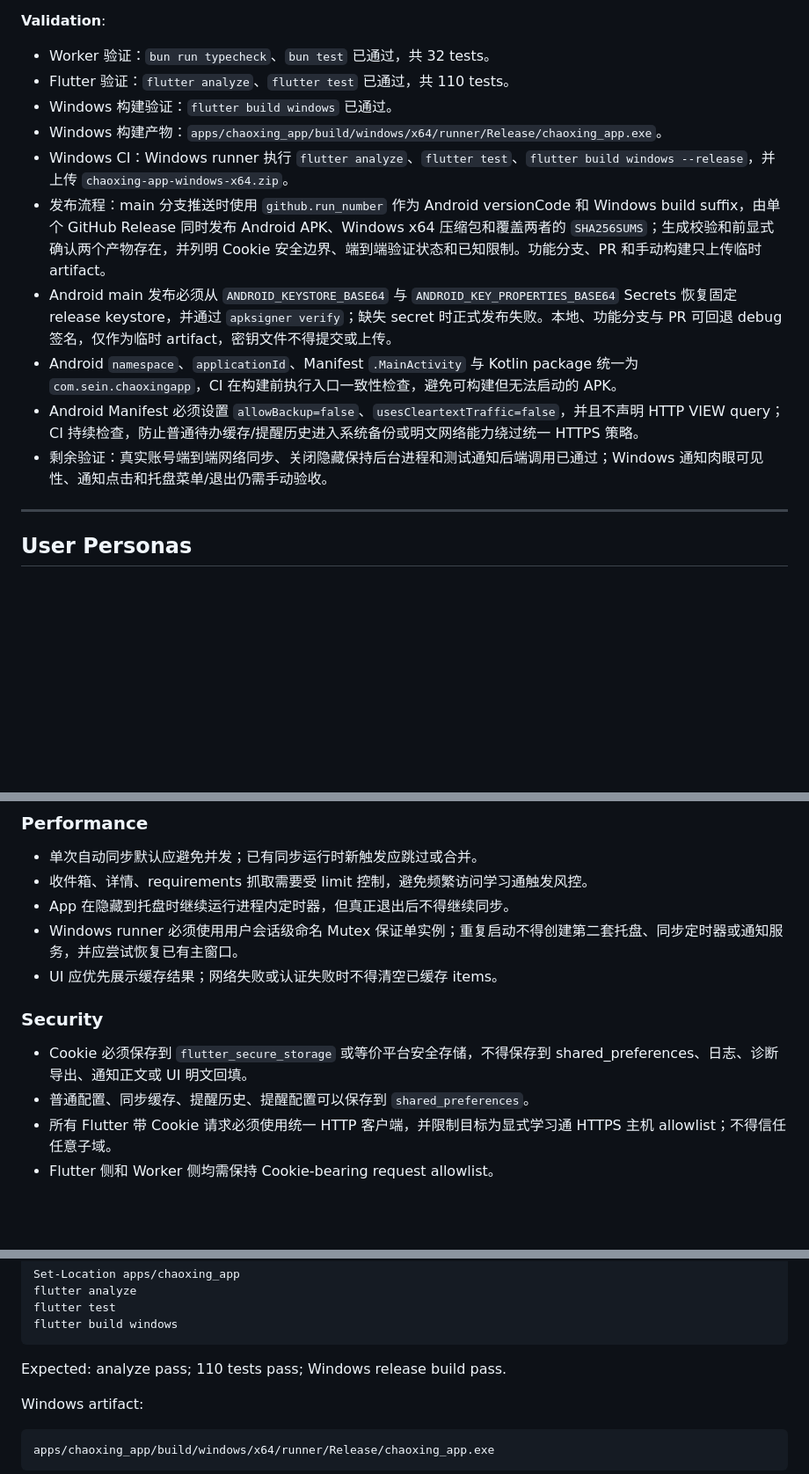
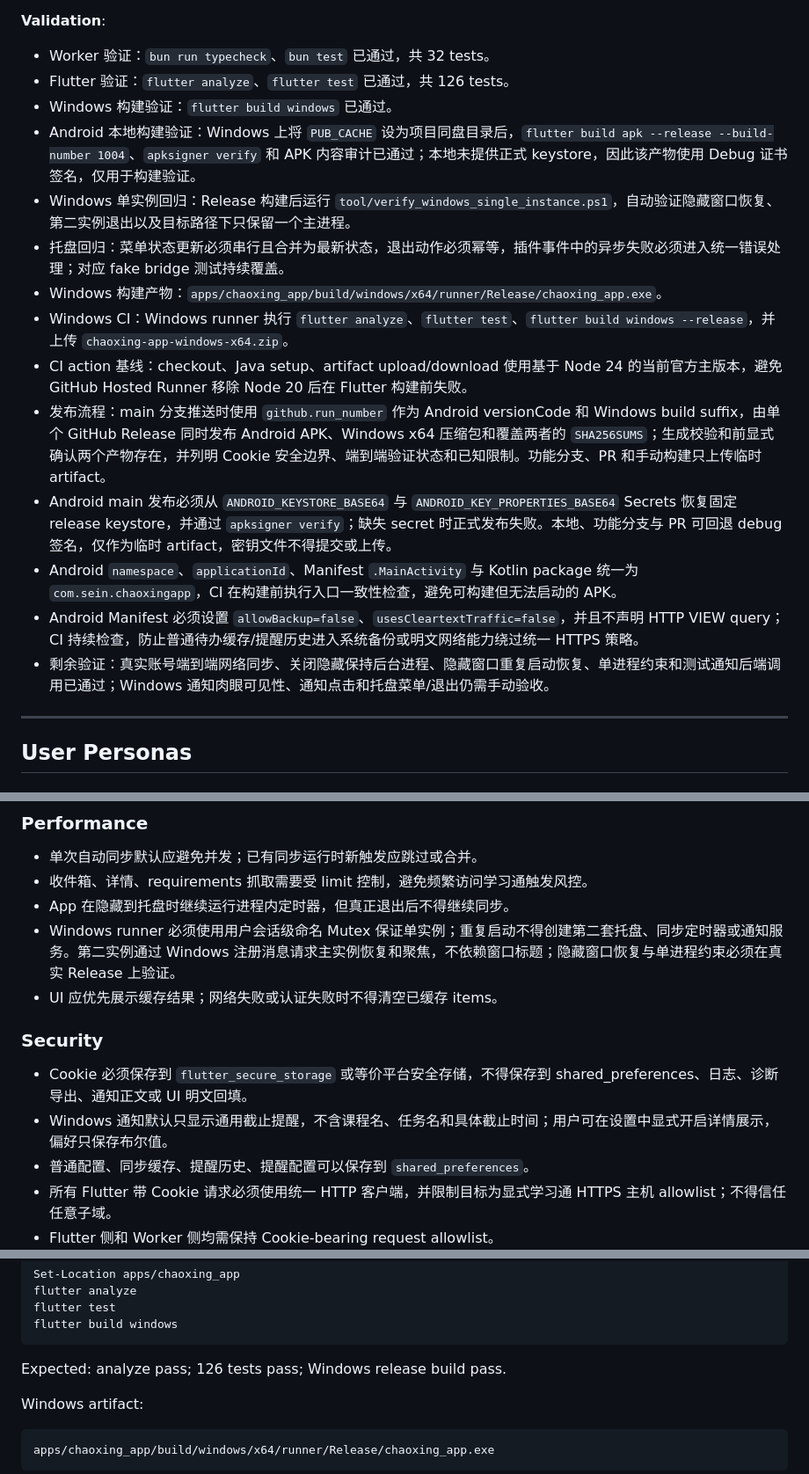
Before and after one commit to K4F7/chaoxing, a Markdown page: docs/chaoxing-local-windows-app-prd.md, 3 parts joined by grey strips. Shown at 88% size. GitHub-like rendering; blank space fills up the shorter version.

````diff
--- a/docs/chaoxing-local-windows-app-prd.md
+++ b/docs/chaoxing-local-windows-app-prd.md
@@ -37,15 +37,19 @@ Phase 1 MVP 已完成核心迁移：Flutter App 已从 Worker URL + RUN_TOKEN
 
 **Validation**:
 - Worker 验证：`bun run typecheck`、`bun test` 已通过，共 32 tests。
-- Flutter 验证：`flutter analyze`、`flutter test` 已通过，共 110 tests。
+- Flutter 验证：`flutter analyze`、`flutter test` 已通过，共 126 tests。
 - Windows 构建验证：`flutter build windows` 已通过。
+- Android 本地构建验证：Windows 上将 `PUB_CACHE` 设为项目同盘目录后，`flutter build apk --release --build-number 1004`、`apksigner verify` 和 APK 内容审计已通过；本地未提供正式 keystore，因此该产物使用 Debug 证书签名，仅用于构建验证。
+- Windows 单实例回归：Release 构建后运行 `tool/verify_windows_single_instance.ps1`，自动验证隐藏窗口恢复、第二实例退出以及目标路径下只保留一个主进程。
+- 托盘回归：菜单状态更新必须串行且合并为最新状态，退出动作必须幂等，插件事件中的异步失败必须进入统一错误处理；对应 fake bridge 测试持续覆盖。
 - Windows 构建产物：`apps/chaoxing_app/build/windows/x64/runner/Release/chaoxing_app.exe`。
 - Windows CI：Windows runner 执行 `flutter analyze`、`flutter test`、`flutter build windows --release`，并上传 `chaoxing-app-windows-x64.zip`。
+- CI action 基线：checkout、Java setup、artifact upload/download 使用基于 Node 24 的当前官方主版本，避免 GitHub Hosted Runner 移除 Node 20 后在 Flutter 构建前失败。
 - 发布流程：main 分支推送时使用 `github.run_number` 作为 Android versionCode 和 Windows build suffix，由单个 GitHub Release 同时发布 Android APK、Windows x64 压缩包和覆盖两者的 `SHA256SUMS`；生成校验和前显式确认两个产物存在，并列明 Cookie 安全边界、端到端验证状态和已知限制。功能分支、PR 和手动构建只上传临时 artifact。
 - Android main 发布必须从 `ANDROID_KEYSTORE_BASE64` 与 `ANDROID_KEY_PROPERTIES_BASE64` Secrets 恢复固定 release keystore，并通过 `apksigner verify`；缺失 secret 时正式发布失败。本地、功能分支与 PR 可回退 debug 签名，仅作为临时 artifact，密钥文件不得提交或上传。
 - Android `namespace`、`applicationId`、Manifest `.MainActivity` 与 Kotlin package 统一为 `com.sein.chaoxingapp`，CI 在构建前执行入口一致性检查，避免可构建但无法启动的 APK。
 - Android Manifest 必须设置 `allowBackup=false`、`usesCleartextTraffic=false`，并且不声明 HTTP VIEW query；CI 持续检查，防止普通待办缓存/提醒历史进入系统备份或明文网络能力绕过统一 HTTPS 策略。
-- 剩余验证：真实账号端到端网络同步、关闭隐藏保持后台进程和测试通知后端调用已通过；Windows 通知肉眼可见性、通知点击和托盘菜单/退出仍需手动验收。
+- 剩余验证：真实账号端到端网络同步、关闭隐藏保持后台进程、隐藏窗口重复启动恢复、单进程约束和测试通知后端调用已通过；Windows 通知肉眼可见性、通知点击和托盘菜单/退出仍需手动验收。
 
 ---
 
@@ -196,12 +200,13 @@ Phase 1 MVP 已完成核心迁移：Flutter App 已从 Worker URL + RUN_TOKEN
 - 单次自动同步默认应避免并发；已有同步运行时新触发应跳过或合并。
 - 收件箱、详情、requirements 抓取需要受 limit 控制，避免频繁访问学习通触发风控。
 - App 在隐藏到托盘时继续运行进程内定时器，但真正退出后不得继续同步。
-- Windows runner 必须使用用户会话级命名 Mutex 保证单实例；重复启动不得创建第二套托盘、同步定时器或通知服务，并应尝试恢复已有主窗口。
+- Windows runner 必须使用用户会话级命名 Mutex 保证单实例；重复启动不得创建第二套托盘、同步定时器或通知服务。第二实例通过 Windows 注册消息请求主实例恢复和聚焦，不依赖窗口标题；隐藏窗口恢复与单进程约束必须在真实 Release 上验证。
 - UI 应优先展示缓存结果；网络失败或认证失败时不得清空已缓存 items。
 
 ### Security
 
 - Cookie 必须保存到 `flutter_secure_storage` 或等价平台安全存储，不得保存到 shared_preferences、日志、诊断导出、通知正文或 UI 明文回填。
+- Windows 通知默认只显示通用截止提醒，不含课程名、任务名和具体截止时间；用户可在设置中显式开启详情展示，偏好只保存布尔值。
 - 普通配置、同步缓存、提醒历史、提醒配置可以保存到 `shared_preferences`。
 - 所有 Flutter 带 Cookie 请求必须使用统一 HTTP 客户端，并限制目标为显式学习通 HTTPS 主机 allowlist；不得信任任意子域。
 - Flutter 侧和 Worker 侧均需保持 Cookie-bearing request allowlist。
@@ -333,7 +339,7 @@ flutter test
 flutter build windows
 ```
 
-Expected: analyze pass; 110 tests pass; Windows release build pass.
+Expected: analyze pass; 126 tests pass; Windows release build pass.
 
 Windows artifact:
 
````
Also changed, not shown: other parts of docs/chaoxing-local-windows-app-prd.md (+1 -0 lines), apps/chaoxing_app/README.md (+18 -2 lines).
